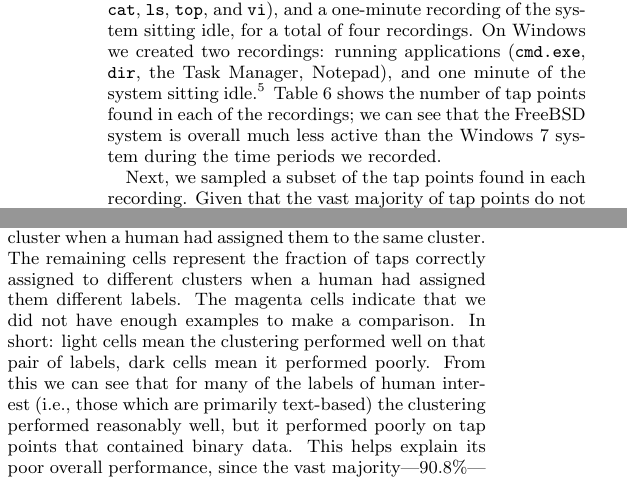
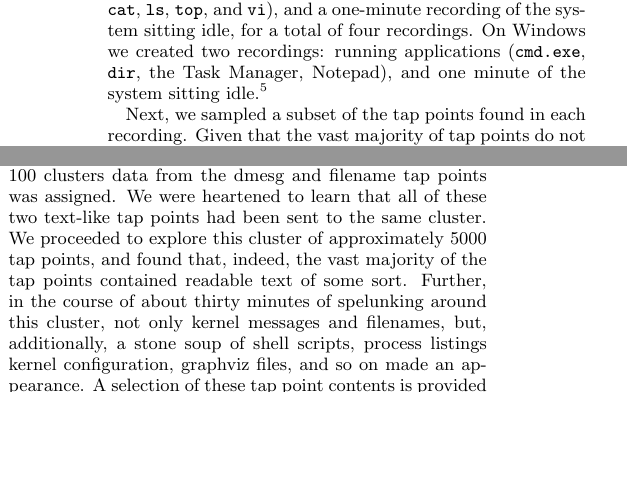
Before and after one commit to moyix/tappaper, a LaTeX paper (paper.tex, which reads evaluation.tex): two parts of the columns of page 9 of 12, joined at a grey line, cut so that both start at the same text, the shorter picture padded with empty space. Compiled offline with pdfLaTeX.

Commit message:
hacked eval

```diff
--- a/evaluation.tex
+++ b/evaluation.tex
@@ -336,10 +336,6 @@ we created two recordings: running applications (\texttt{cmd.exe},
 sitting idle.\footnote{Although we would have preferred to include
 Windows boot and shutdown recordings, at the time our replay system had
 a bug (now fixed) that prevented these recordings from being replayed.}
-Table~\ref{tbl:clusttaps} shows the number of tap points found in each
-of the recordings; we can see that the FreeBSD system is overall much
-less active than the Windows 7 system during the time periods we
-recorded.
 
 Next, we sampled a subset of the tap points found in each recording.
 Given that the vast majority of tap points do not write interesting
@@ -367,3 +363,8 @@ Index~\cite{Hubert:1985zr} to score the quality of our clustering
 relative to our hand-labeled examples. The Adjusted Rand Index for a
 clustering ranges from -1 to 1; clusterings which are independent of the
 hand labeling will receive a score that is negative or close to zero. As
+can be seen in Table~\ref{tbl:clustqual}, our clustering did not match
+up very well on the hand-labeled samples.  Note, however, that labeling
+criteria are selected without knowledge of the sizes of categories or
+whether or not the distance metric will effectively discriminate, so it
+is perhaps hardly surprising that the correspondence is poor.
@@ -379,12 +371,0 @@ seen in Figure~\ref{fig:win7apps}. The values along the diagonal
-represent the fraction of taps that were correctly assigned to the
-same cluster when a human had assigned them to the same cluster. The
-remaining cells represent the fraction of taps correctly assigned to
-different clusters when a human had assigned them different labels. The
-magenta cells indicate that we did not have enough examples to make a
-comparison. In short: light cells mean the clustering performed well on
-that pair of labels, dark cells mean it performed poorly. From this we
-can see that for many of the labels of human interest (i.e., those which
-are primarily text-based) the clustering performed reasonably well,
-but it performed poorly on tap points that contained binary data. This
-helps explain its poor overall performance, since the vast
-majority---90.8\%---of the samples in our labeling were not text-based.
@@ -393,0 +375,13 @@ human reverse engineer would have to look through.
+interesting data and if finding that data would be facilitated by them.
+First, we determined to which of the 100 clusters data from the dmesg
+and filename tap points was assigned.
+We were heartened to learn that all of these two text-like tap points
+had been sent to the same cluster.
+We proceeded to explore this cluster of approximately 5000 tap points,
+and found that, indeed, the vast majority of the tap points contained
+readable text of some sort.
+Further, in the course of about thirty minutes of spelunking around this
+cluster, not only kernel messages and filenames, but, additionally, a
+stone soup of shell scripts, process listings kernel configuration,
+graphviz files, and so on made an appearance.
+A selection of these tap point contents is provided in
```
Also changed, not shown: evaluation.tex (39 more changed lines).
